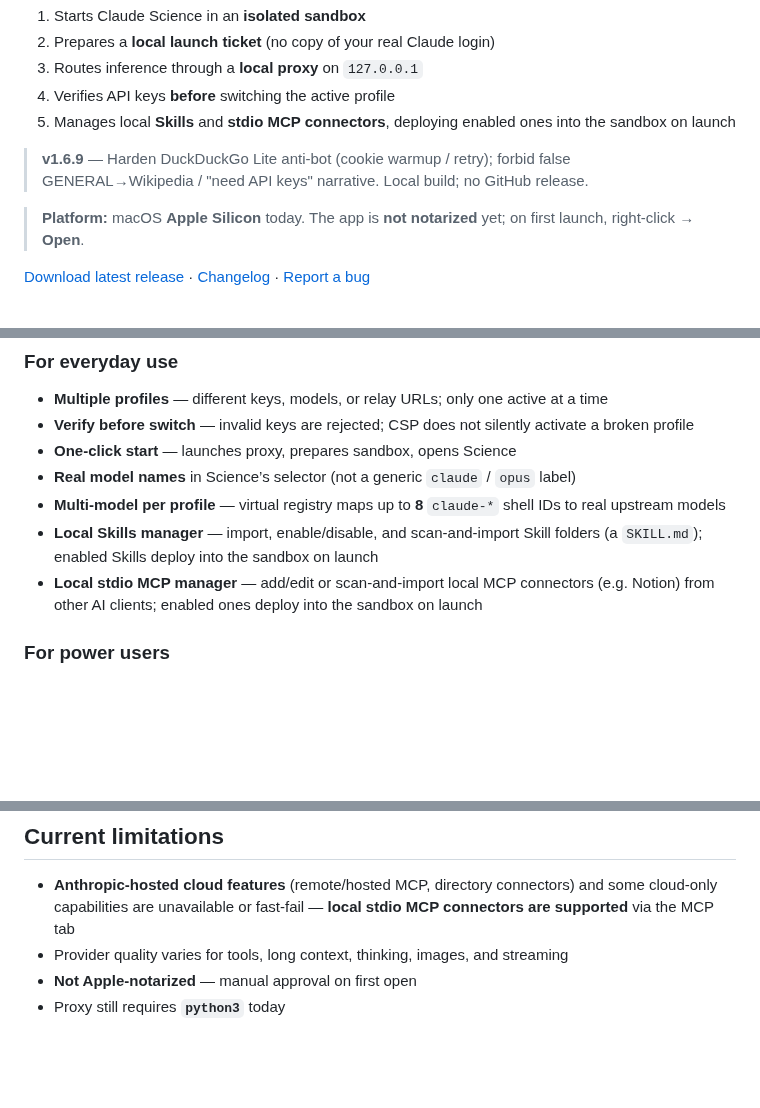
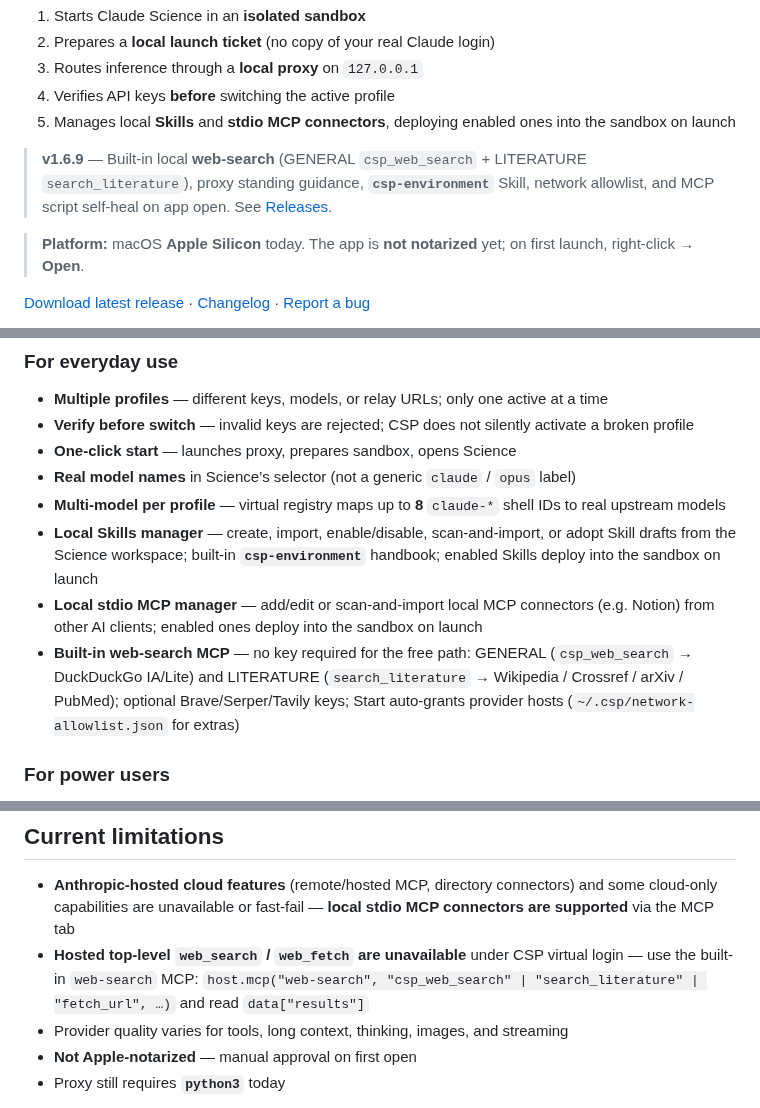
Before and after one commit to counterfactual5/Claude-Science-Proxy, a Markdown page: README.md, 3 parts joined by grey strips. Drawn GitHub-style; blank space fills up the shorter version.

Commit message:
docs: sync About/README with v1.6.9 release; add release checklist

```diff
--- a/README.md
+++ b/README.md
@@ -25,7 +25,7 @@ CSP is a **macOS desktop app** (Tauri) that:
 4. Verifies API keys **before** switching the active profile
 5. Manages local **Skills** and **stdio MCP connectors**, deploying enabled ones into the sandbox on launch
 
-> **v1.6.9** — Harden DuckDuckGo Lite anti-bot (cookie warmup / retry); forbid false GENERAL→Wikipedia / "need API keys" narrative. Local build; no GitHub release.
+> **v1.6.9** — Built-in local **web-search** (GENERAL `csp_web_search` + LITERATURE `search_literature`), proxy standing guidance, **`csp-environment`** Skill, network allowlist, and MCP script self-heal on app open. See [Releases](https://github.com/counterfactual5/Claude-Science-Proxy/releases/tag/v1.6.9).
 
 > **Platform:** macOS **Apple Silicon** today. The app is **not notarized** yet; on first launch, right-click → **Open**.
 
@@ -67,8 +67,9 @@ Claude Science (sandbox)
 - **One-click start** — launches proxy, prepares sandbox, opens Science
 - **Real model names** in Science’s selector (not a generic `claude` / `opus` label)
 - **Multi-model per profile** — virtual registry maps up to **8** `claude-*` shell IDs to real upstream models
-- **Local Skills manager** — import, enable/disable, and scan-and-import Skill folders (a `SKILL.md`); enabled Skills deploy into the sandbox on launch
+- **Local Skills manager** — create, import, enable/disable, scan-and-import, or adopt Skill drafts from the Science workspace; built-in **`csp-environment`** handbook; enabled Skills deploy into the sandbox on launch
 - **Local stdio MCP manager** — add/edit or scan-and-import local MCP connectors (e.g. Notion) from other AI clients; enabled ones deploy into the sandbox on launch
+- **Built-in web-search MCP** — no key required for the free path: GENERAL (`csp_web_search` → DuckDuckGo IA/Lite) and LITERATURE (`search_literature` → Wikipedia / Crossref / arXiv / PubMed); optional Brave/Serper/Tavily keys; Start auto-grants provider hosts (`~/.csp/network-allowlist.json` for extras)
 
 ### For power users
 
@@ -138,6 +139,7 @@ Science only accepts model IDs starting with `claude-`. CSP allocates **up to ei
 ## Current limitations
 
 - **Anthropic-hosted cloud features** (remote/hosted MCP, directory connectors) and some cloud-only capabilities are unavailable or fast-fail — **local stdio MCP connectors are supported** via the MCP tab
+- **Hosted top-level `web_search` / `web_fetch` are unavailable** under CSP virtual login — use the built-in `web-search` MCP: `host.mcp("web-search", "csp_web_search" | "search_literature" | "fetch_url", …)` and read `data["results"]`
 - Provider quality varies for tools, long context, thinking, images, and streaming
 - **Not Apple-notarized** — manual approval on first open
 - Proxy still requires **`python3`** today
```
Also changed, not shown: CONTRIBUTING.md (+20 -0 lines), README.zh.md (+4 -2 lines).
